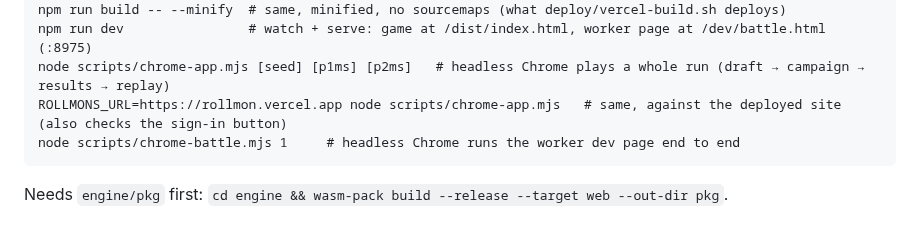
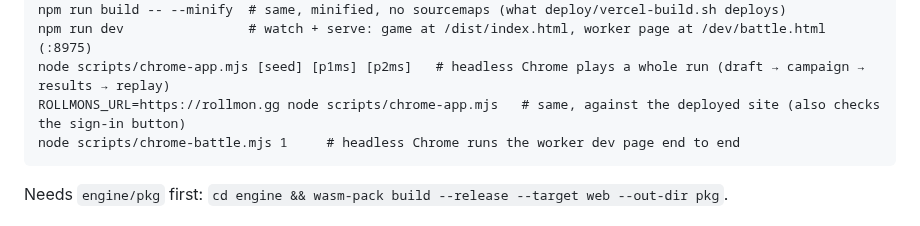
Before and after one commit to ziangit/Rollmon, a Markdown page: web/README.md, the part around the change. Rendered like a GitHub page.

````diff
--- a/web/README.md
+++ b/web/README.md
@@ -17,7 +17,7 @@ npm run build              # dist/: index.html, styles.css, app.js, worker.js, w
 npm run build -- --minify  # same, minified, no sourcemaps (what deploy/vercel-build.sh deploys)
 npm run dev                # watch + serve: game at /dist/index.html, worker page at /dev/battle.html (:8975)
 node scripts/chrome-app.mjs [seed] [p1ms] [p2ms]   # headless Chrome plays a whole run (draft → campaign → results → replay)
-ROLLMONS_URL=https://rollmon.vercel.app node scripts/chrome-app.mjs   # same, against the deployed site (also checks the sign-in button)
+ROLLMONS_URL=https://rollmon.gg node scripts/chrome-app.mjs   # same, against the deployed site (also checks the sign-in button)
 node scripts/chrome-battle.mjs 1     # headless Chrome runs the worker dev page end to end
 ```
 
````
Also changed, not shown: README.md (+2 -2 lines).
